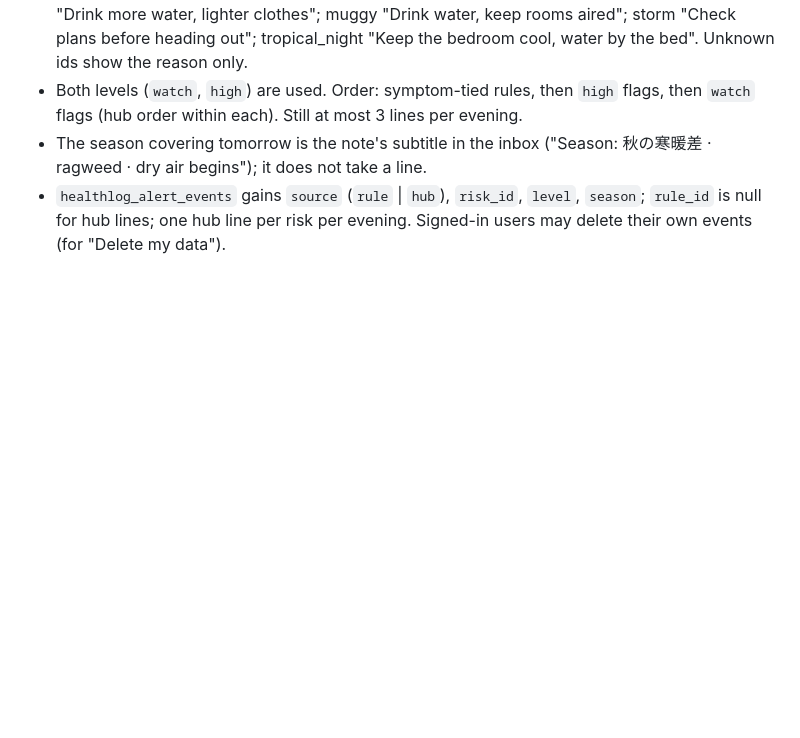
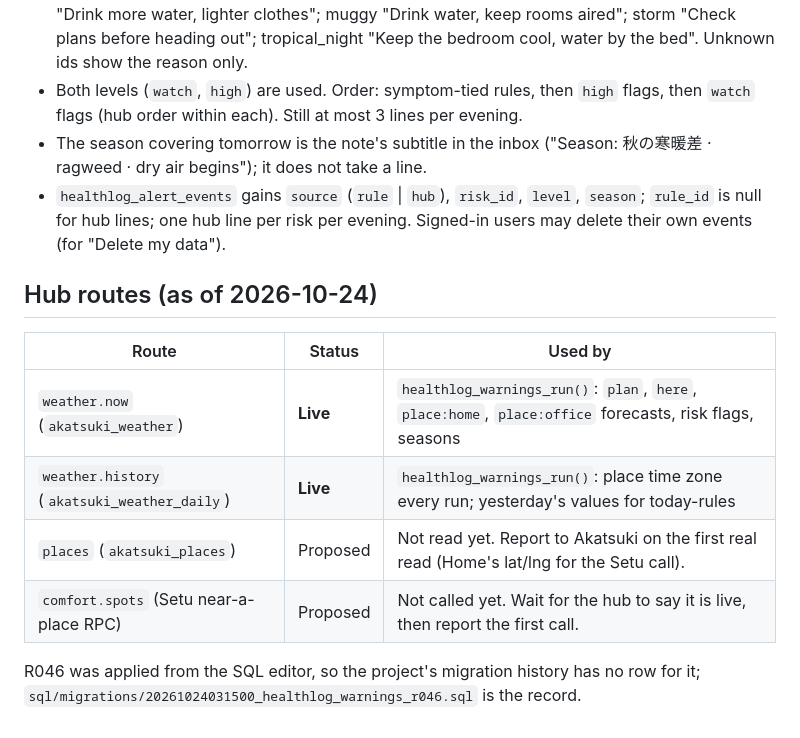
Before and after one commit to Celeritas7/HealthLog, a Markdown page: docs/healthlog-food-remedy-weather-brief.md, the part around the change. GitHub-like rendering; blank space fills up the shorter version.

Commit message:
Record hub route status in the brief
weather.now and weather.history are live; places and comfort.spots stay
proposed until Health Log first reads or calls them.

Co-Authored-By: Claude Opus 5.5 <noreply@anthropic.com>
Claude-Session: https://claude.ai/code/session_017zaYdTpSxtsvrHheHWqQnv

```diff
--- a/docs/healthlog-food-remedy-weather-brief.md
+++ b/docs/healthlog-food-remedy-weather-brief.md
@@ -146,3 +146,15 @@ in Supabase's migration history):
 - `healthlog_alert_events` gains `source` (`rule` | `hub`), `risk_id`, `level`, `season`;
   `rule_id` is null for hub lines; one hub line per risk per evening. Signed-in users may
   delete their own events (for "Delete my data").
+
+## Hub routes (as of 2026-10-24)
+
+| Route | Status | Used by |
+|---|---|---|
+| `weather.now` (`akatsuki_weather`) | **Live** | `healthlog_warnings_run()`: `plan`, `here`, `place:home`, `place:office` forecasts, risk flags, seasons |
+| `weather.history` (`akatsuki_weather_daily`) | **Live** | `healthlog_warnings_run()`: place time zone every run; yesterday's values for today-rules |
+| `places` (`akatsuki_places`) | Proposed | Not read yet. Report to Akatsuki on the first real read (Home's lat/lng for the Setu call). |
+| `comfort.spots` (Setu near-a-place RPC) | Proposed | Not called yet. Wait for the hub to say it is live, then report the first call. |
+
+R046 was applied from the SQL editor, so the project's migration history has no row for it;
+`sql/migrations/20261024031500_healthlog_warnings_r046.sql` is the record.
```
